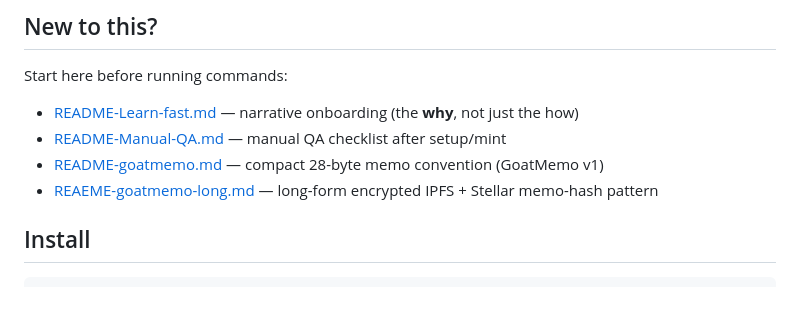
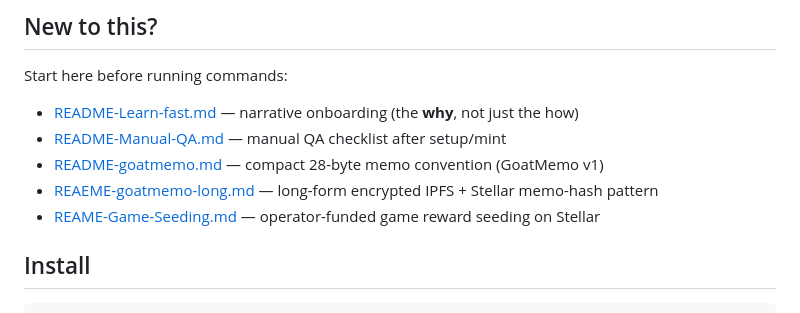
Before and after one commit to mallond/alien-goats, a Markdown page: README.md, the part around the change. GitHub-like rendering.

Commit message:
Add game seeding guide and link from README

```diff
--- a/README.md
+++ b/README.md
@@ -17,6 +17,7 @@ Start here before running commands:
 - [README-Manual-QA.md](./README-Manual-QA.md) — manual QA checklist after setup/mint
 - [README-goatmemo.md](./README-goatmemo.md) — compact 28-byte memo convention (GoatMemo v1)
 - [REAEME-goatmemo-long.md](./REAEME-goatmemo-long.md) — long-form encrypted IPFS + Stellar memo-hash pattern
+- [REAME-Game-Seeding.md](./REAME-Game-Seeding.md) — operator-funded game reward seeding on Stellar
 
 ## Install
 
```
Also changed, not shown: REAME-Game-Seeding.md (added, +117 -0 lines).
